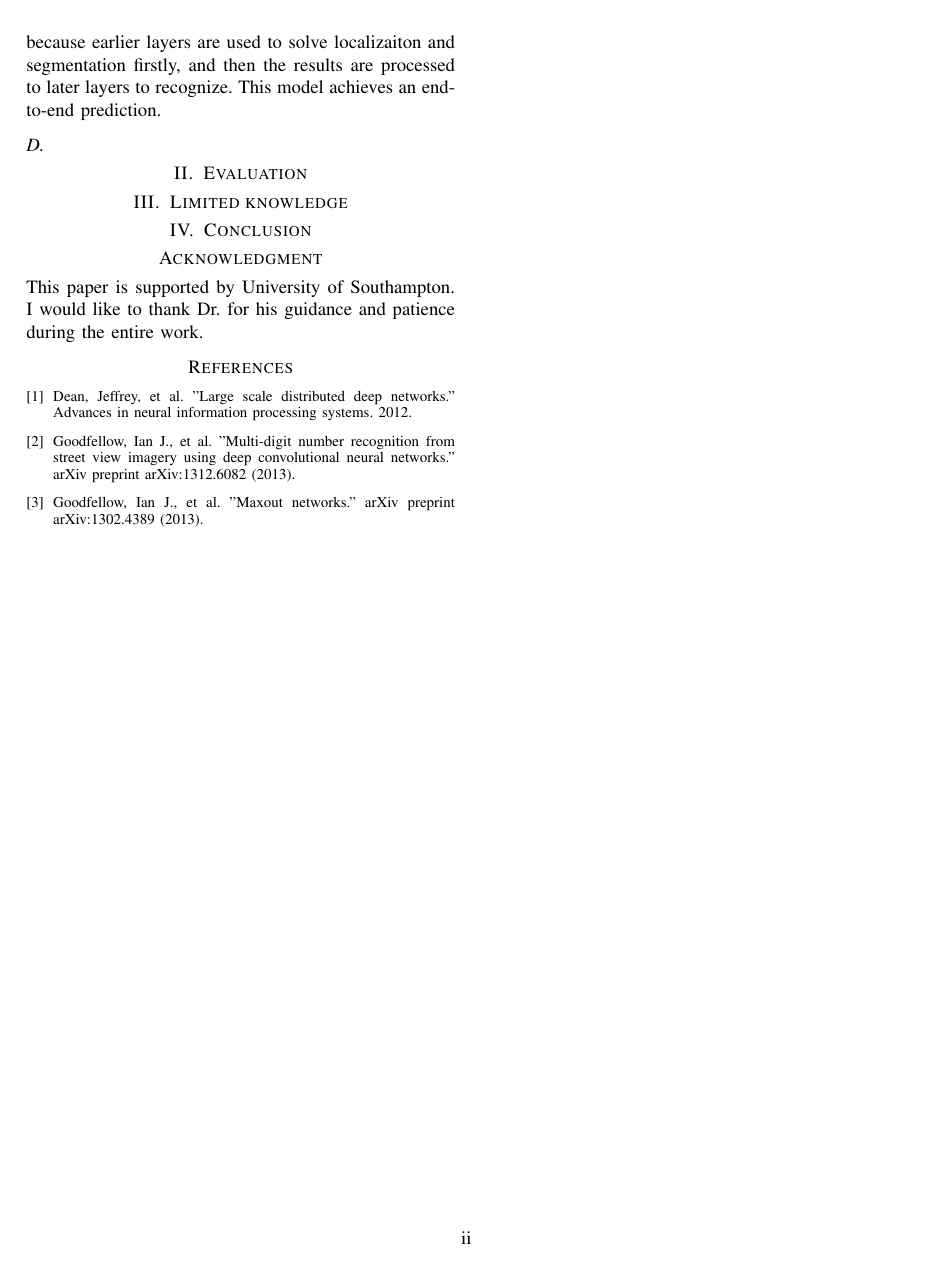
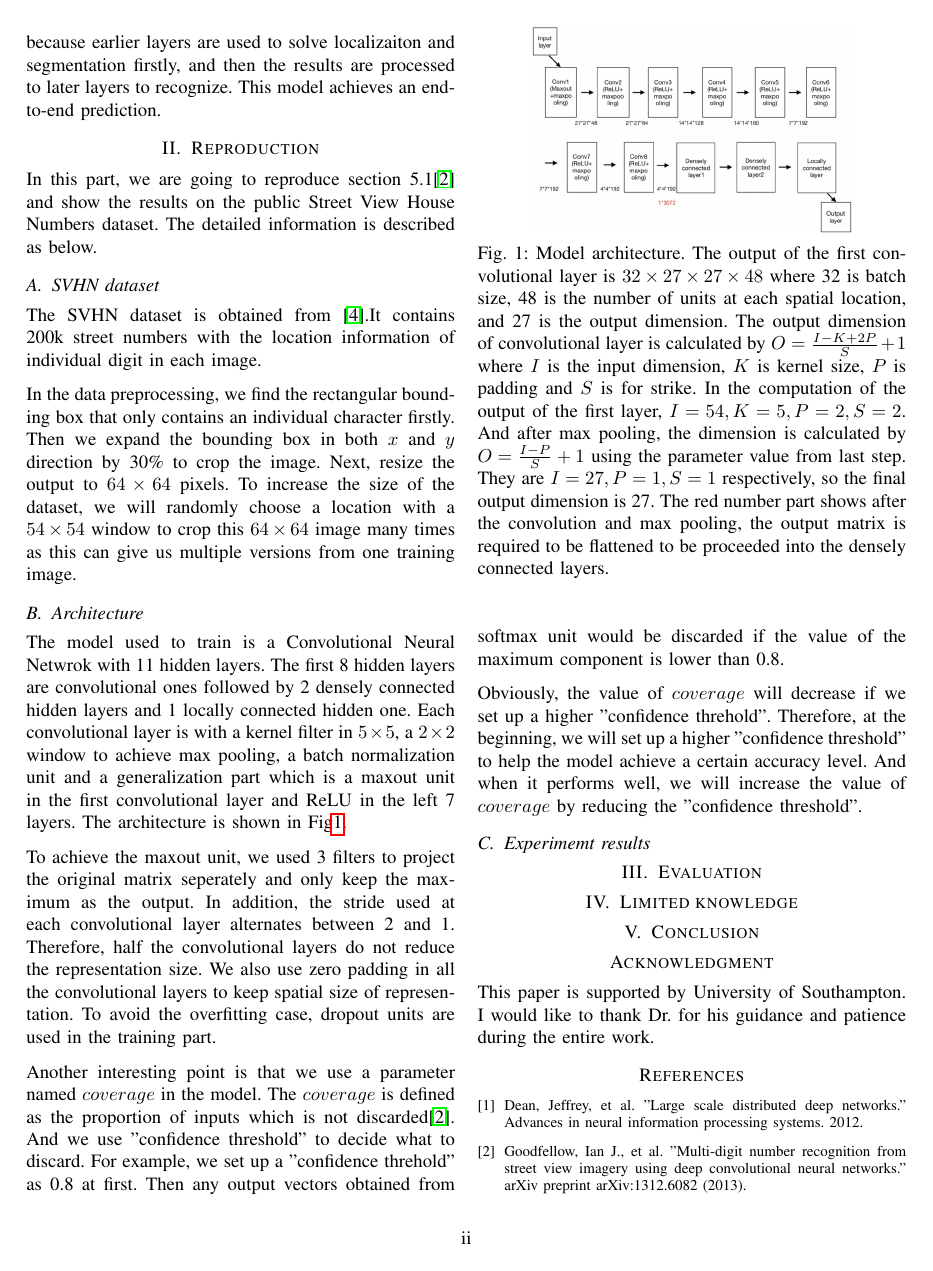
Before and after one commit to comp6248-dgithub/Multi-Digit-Recognition, a LaTeX paper (report/bare_conf.tex): page 2 of 2 before the commit and page 2 of 3 after it. Compiled offline with pdfLaTeX.

Commit message:
new version in .tex

```diff
--- a/report/bare_conf.tex
+++ b/report/bare_conf.tex
@@ -427,6 +427,46 @@ Images recognition networks trained in the previously published papers generally
 %\end{table}
 
 % command of the stfloats package.
+\section{Reproduction}
+In this part, we are going to reproduce section 5.1\cite{street} and show the results on the public Street View House Numbers dataset. The detailed information is described as below.
+\subsection{SVHN dataset}
+The SVHN dataset is obtained from \cite{image}.It contains 200k street numbers with the location information of individual digit in each image.
+
+In the data preprocessing, we find the rectangular bounding box that only contains an individual character firstly. Then we expand the bounding box in both $x$ and $y$ direction by 30\% to crop the image. Next, resize the output to $64\times64$ pixels. To increase the size of the dataset, we will randomly choose a location with a $54\times54$ window to crop this $64\times64$ image many times as this can give us multiple versions from one training image.
+\subsection{Architecture}
+The model used to train is a Convolutional Neural Netwrok with 11 hidden layers. The first 8 hidden layers are convolutional ones followed by 2 densely connected hidden layers and 1 locally connected hidden one. Each convolutional layer is with a kernel filter in $5\times5$, a $2\times2$ window to achieve max pooling, a batch normalization unit and a generalization part which is a maxout unit in the first convolutional layer and ReLU in the left 7 layers. The architecture is shown in Fig\ref{fig1}.
+
+\begin{figure}[h]
+\centering
+% \begin{subfigure}[b]{0.5\textwidth}%
+% \includegraphics[width=0.75\linewidth]{"A48".jpg}
+% \caption{Stock A48TKB; Strike price: 5600}
+% \label{fig1:sub1}
+% \end{subfigure}%
+% \begin{subfigure}[b]{0.5\textwidth}%
+% \includegraphics[width=0.75\linewidth]{"C22".jpg}
+% \caption{Stock C22BMY; Strike price: 4800}
+% \label{fig1:sub2}
+% \end{subfigure}
+% \begin{subfigure}[b]{0.5\textwidth}%
+\includegraphics[width=0.75\linewidth]{"arch".jpeg}
+\caption{Model architecture. The output of the first convolutional layer is $32\times27\times27\times48$ where 32 is batch size, 48 is the number of units at each spatial location, and 27 is the output dimension. The output dimension of convolutional layer is calculated by $O=\frac{I-K+2P}{S}+1$ where $I$ is the input dimension, $K$ is kernel size, $P$ is padding and $S$ is for strike. In the computation of the output of the first layer, $I=54, K=5, P=2, S=2$. And after max pooling, the dimension is calculated by $O=\frac{I-P}{S}+1$ using the parameter value from last step. They are $I=27, P=1, S=1$ respectively, so the final output dimension is 27. The red number part shows after the convolution and max pooling, the output matrix is required to be flattened to be proceeded into the densely connected layers.   }
+% \label{fig1:sub3}
+% \end{subfigure}
+
+\label{fig1}
+\end{figure}
+To achieve the maxout unit, we used 3 filters to project the original matrix seperately and only keep the maximum as the output. In addition, the stride used at each convolutional layer alternates between 2 and 1. Therefore, half the convolutional layers do not reduce the representation size. We also use zero padding in all the convolutional layers to keep spatial size of representation. To avoid the overfitting case, dropout units are used in the training part.
+
+Another interesting point is that we use a parameter named $coverage$ in the model. The $coverage$ is defined as the proportion of inputs which is not discarded\cite{street}. And we use "confidence threshold" to decide what to discard. For example, we set up a "confidence threhold" as 0.8 at first. Then any output vectors obtained from softmax unit would be discarded if the value of the maximum component is lower than 0.8.
+
+Obviously, the value of $coverage$ will decrease if we set up a higher "confidence threhold". Therefore, at the beginning, we will set up a higher "confidence threshold" to help the model achieve a certain accuracy level. And when it performs well, we will increase the value of $coverage$ by reducing the "confidence threshold". \subsection{Experimemt results}
+
+
+
+
+
+
 \section{Evaluation}
 
 
@@ -483,7 +523,8 @@ Dean, Jeffrey, et al. "Large scale distributed deep networks." Advances in neura
 Goodfellow, Ian J., et al. "Multi-digit number recognition from street view imagery using deep convolutional neural networks." arXiv preprint arXiv:1312.6082 (2013).
 \bibitem{maxout}
 Goodfellow, Ian J., et al. "Maxout networks." arXiv preprint arXiv:1302.4389 (2013).
-
+\bibitem{image}
+http://ufldl.stanford.edu/housenumbers/
 
 
 
```
Also changed, not shown: report/arch.jpeg (added), report/bare_conf.tex (2 more changed lines).
